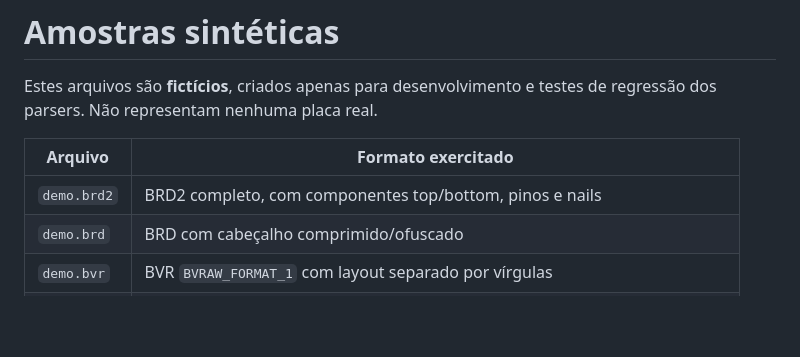
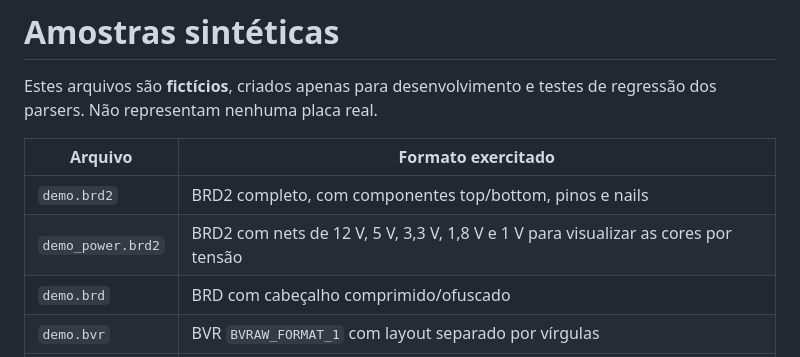
Before and after one commit to Paul-Henrique/BoardEX, a Markdown page: samples/README.md, the part around the change. GitHub-like rendering; blank space fills up the shorter version.

```diff
--- a/samples/README.md
+++ b/samples/README.md
@@ -5,6 +5,7 @@ Estes arquivos são **fictícios**, criados apenas para desenvolvimento e testes
 | Arquivo | Formato exercitado |
 |---|---|
 | `demo.brd2` | BRD2 completo, com componentes top/bottom, pinos e nails |
+| `demo_power.brd2` | BRD2 com nets de 12 V, 5 V, 3,3 V, 1,8 V e 1 V para visualizar as cores por tensão |
 | `demo.brd` | BRD com cabeçalho comprimido/ofuscado |
 | `demo.bvr` | BVR `BVRAW_FORMAT_1` com layout separado por vírgulas |
 | `demo.bvr3` | BVR3 com contorno e pinos por origem relativa |
```
Also changed, not shown: README.md (+15 -1 lines), docs/screenshot.png, 3 other files.
